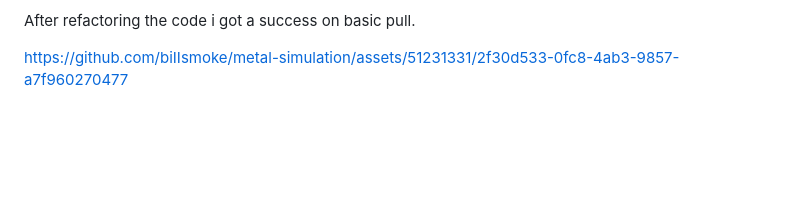
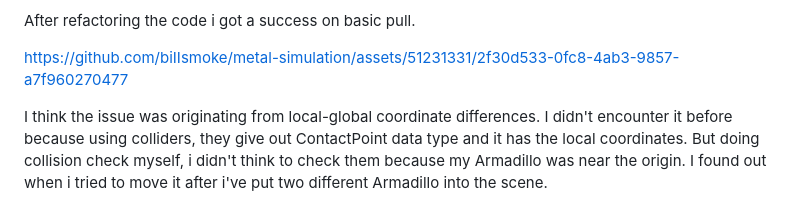
Before and after one commit to biIIsmoke/metal-simulation, a Markdown page: README.md, the part around the change. GitHub-like rendering; blank space fills up the shorter version.

Commit message:
Update README.md
local-global

```diff
--- a/README.md
+++ b/README.md
@@ -49,3 +49,5 @@ I'm doing some of the calculations wrong because as opposed to following the sph
 After refactoring the code i got a success on basic pull.
 
 https://github.com/biIIsmoke/metal-simulation/assets/51231331/2f30d533-0fc8-4ab3-9857-a7f960270477
+
+I think the issue was originating from local-global coordinate differences. I didn't encounter it before because using colliders, they give out ContactPoint data type and it has the local coordinates. But doing collision check myself, i didn't think to check them because my Armadillo was near the origin. I found out when i tried to move it after i've put two different Armadillo into the scene.
```
